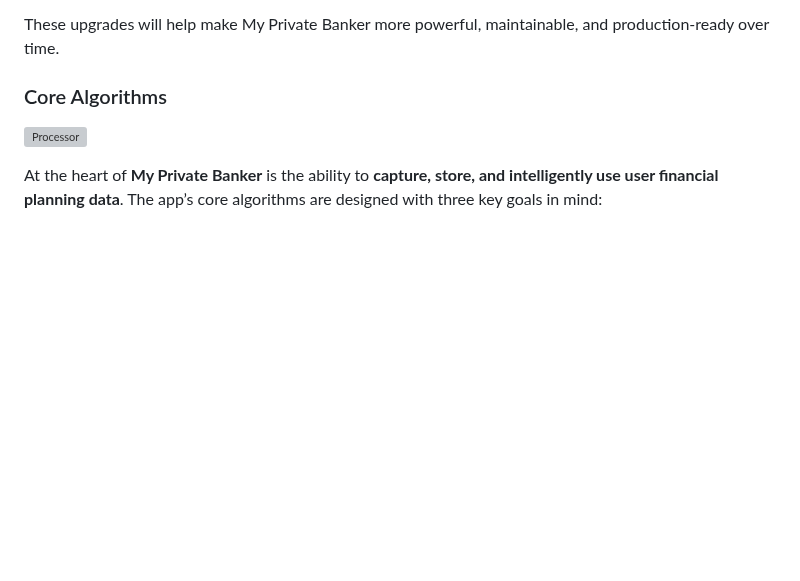
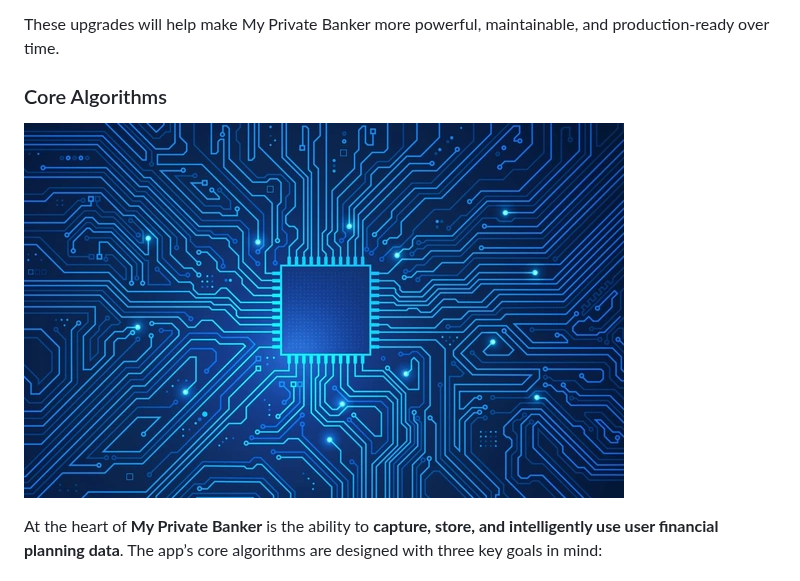
Before and after one commit to DevinNaicker/my_private_banker, a Markdown page: README.md, the part around the change. Rendered like a GitHub page; blank space fills up the shorter version; grey boxes are pictures that could not be loaded.

```diff
--- a/README.md
+++ b/README.md
@@ -75,7 +75,7 @@ These upgrades will help make My Private Banker more powerful, maintainable, and
 
 ### Core Algorithms
 
-![Processor](processor.jpg)
+![Processor](processor.png)
 
 At the heart of **My Private Banker** is the ability to **capture, store, and intelligently use user financial planning data**. The app’s core algorithms are designed with three key goals in mind:
 
```
